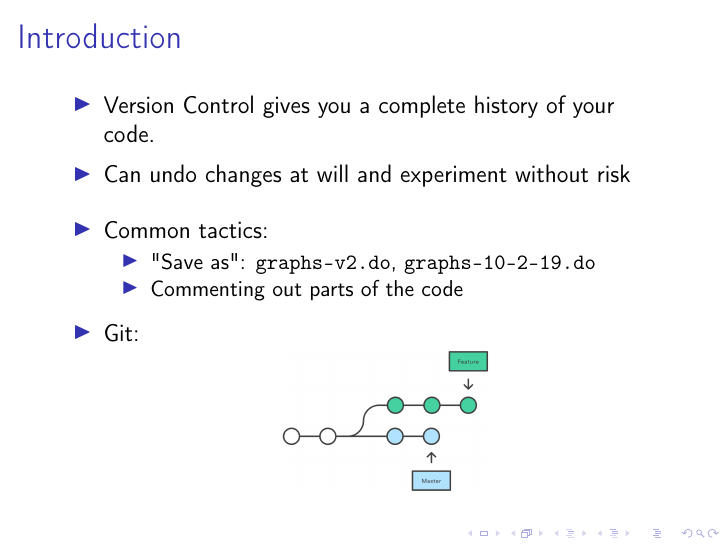
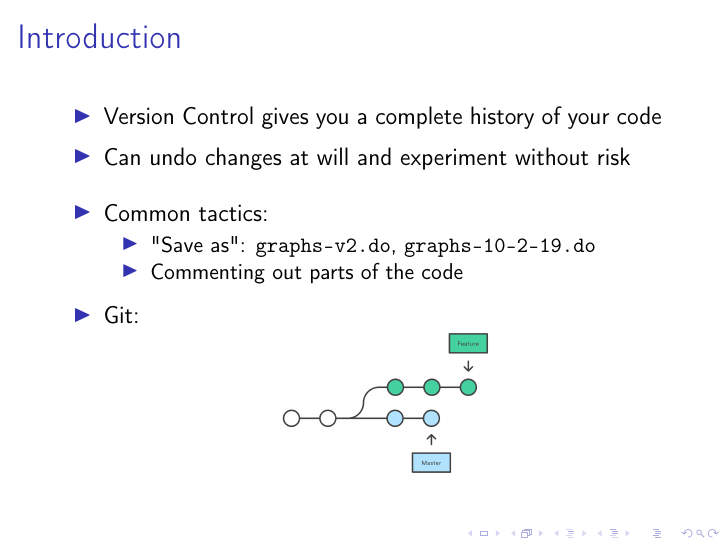
Before and after one commit to PaoloCampli/Scientific-computing-USI, LaTeX slides (git_tutorial.tex): page 2 of 8. Compiled offline with pdfLaTeX.

Commit message:
Revert "Trial"

```diff
--- a/git_tutorial.tex
+++ b/git_tutorial.tex
@@ -21,7 +21,7 @@
 
 \begin{frame}{Introduction}
 \begin{itemize}
-	\item Version Control gives you a complete history of your code.
+	\item Version Control gives you a complete history of your code
 	\vspace{.1cm}
 	\item Can undo changes at will and experiment without risk
 
```
Also changed, not shown: trial.tex (deleted).
